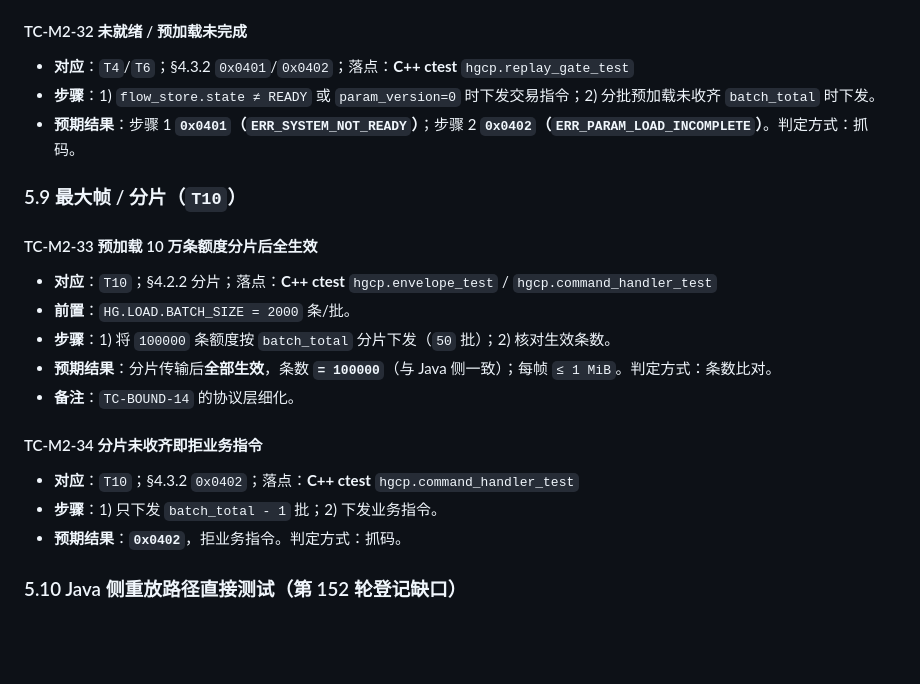
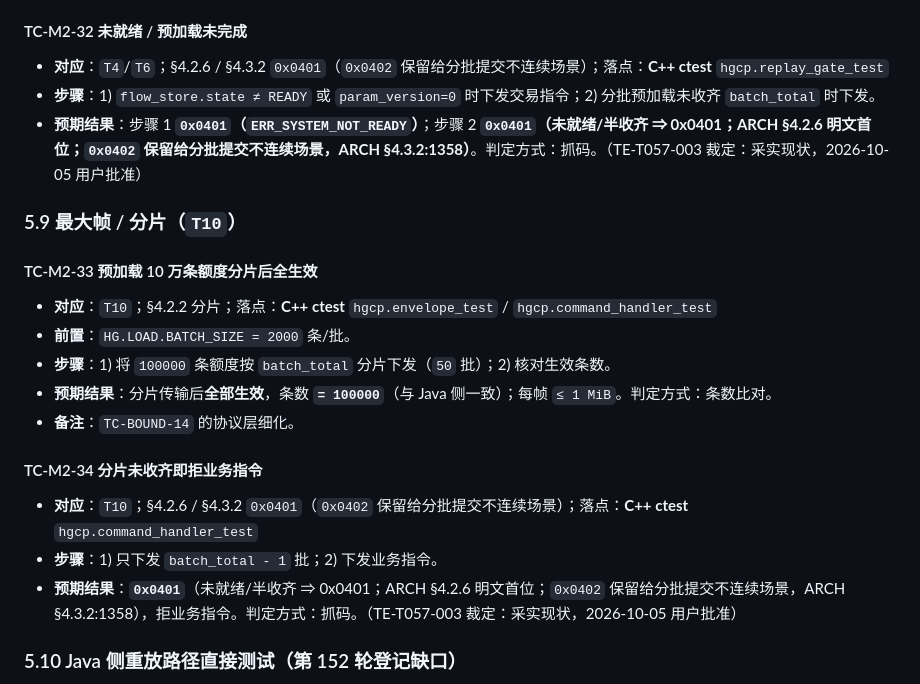
Before and after one commit to newbeans1118/hedge-guard, a Markdown page: docs/TEST_PLAN/M2.md, the part around the change. GitHub-like rendering; blank space fills up the shorter version.

Commit message:
docs(M2): TE-T057-003 裁定落文档 —— §5.9/TC-M2-32/34 分片回码期望 0x0402→0x0401（ARCH §4.2.6:1572 明文首位；0x0402 保留给分批提交不连续场景；用户 2026-10-05 批准采实现现状；tm-t057d，恰 4±4，fc495568…/545）

```diff
--- a/docs/TEST_PLAN/M2.md
+++ b/docs/TEST_PLAN/M2.md
@@ -353,9 +353,9 @@
 
 #### TC-M2-32 未就绪 / 预加载未完成
 
-- **对应**：`T4`/`T6`；§4.3.2 `0x0401`/`0x0402`；落点：**C++ ctest** `hgcp.replay_gate_test`
+- **对应**：`T4`/`T6`；§4.2.6 / §4.3.2 `0x0401`（`0x0402` 保留给分批提交不连续场景）；落点：**C++ ctest** `hgcp.replay_gate_test`
 - **步骤**：1) `flow_store.state ≠ READY` 或 `param_version=0` 时下发交易指令；2) 分批预加载未收齐 `batch_total` 时下发。
-- **预期结果**：步骤 1 **`0x0401`（`ERR_SYSTEM_NOT_READY`）**；步骤 2 **`0x0402`（`ERR_PARAM_LOAD_INCOMPLETE`）**。判定方式：抓码。
+- **预期结果**：步骤 1 **`0x0401`（`ERR_SYSTEM_NOT_READY`）**；步骤 2 **`0x0401`（未就绪/半收齐 ⇒ 0x0401；ARCH §4.2.6 明文首位；`0x0402` 保留给分批提交不连续场景，ARCH §4.3.2:1358）**。判定方式：抓码。（TE-T057-003 裁定：采实现状，2026-10-05 用户批准）
 
 ### 5.9 最大帧 / 分片（`T10`）
 
@@ -369,9 +369,9 @@
 
 #### TC-M2-34 分片未收齐即拒业务指令
 
-- **对应**：`T10`；§4.3.2 `0x0402`；落点：**C++ ctest** `hgcp.command_handler_test`
+- **对应**：`T10`；§4.2.6 / §4.3.2 `0x0401`（`0x0402` 保留给分批提交不连续场景）；落点：**C++ ctest** `hgcp.command_handler_test`
 - **步骤**：1) 只下发 `batch_total - 1` 批；2) 下发业务指令。
-- **预期结果**：**`0x0402`**，拒业务指令。判定方式：抓码。
+- **预期结果**：**`0x0401`**（未就绪/半收齐 ⇒ 0x0401；ARCH §4.2.6 明文首位；`0x0402` 保留给分批提交不连续场景，ARCH §4.3.2:1358），拒业务指令。判定方式：抓码。（TE-T057-003 裁定：采实现状，2026-10-05 用户批准）
 
 ### 5.10 Java 侧重放路径直接测试（第 152 轮登记缺口）
 
```
